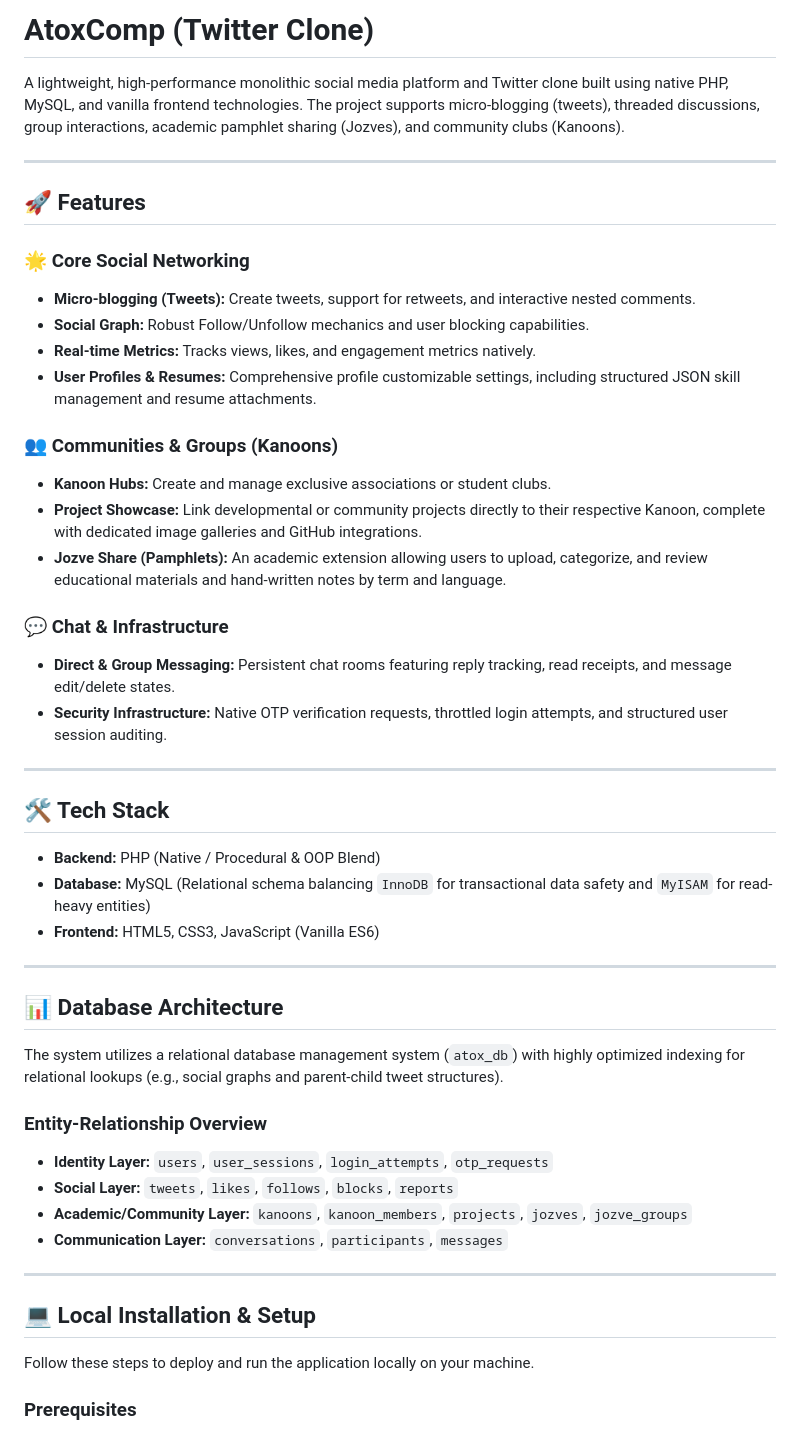
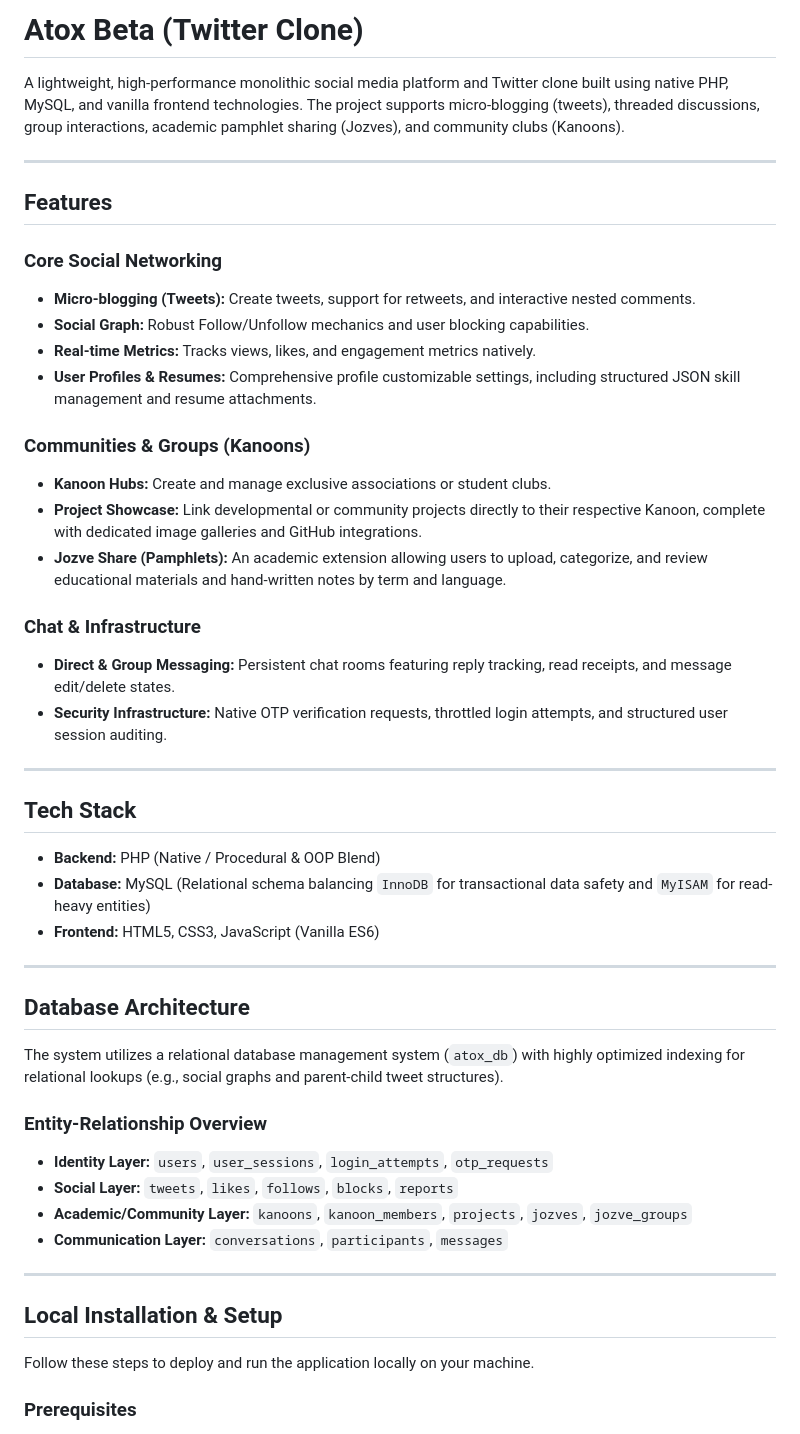
Before and after one commit to miladbasery/Atox_Beta, a Markdown page: README.md, the part around the change. Drawn GitHub-style.

```diff
--- a/README.md
+++ b/README.md
@@ -1,29 +1,29 @@
-# AtoxComp (Twitter Clone)
+# Atox Beta (Twitter Clone)
 
 A lightweight, high-performance monolithic social media platform and Twitter clone built using native PHP, MySQL, and vanilla frontend technologies. The project supports micro-blogging (tweets), threaded discussions, group interactions, academic pamphlet sharing (Jozves), and community clubs (Kanoons).
 
 ---
 
-## 🚀 Features
+##  Features
 
-### 🌟 Core Social Networking
+### Core Social Networking
 * **Micro-blogging (Tweets):** Create tweets, support for retweets, and interactive nested comments.
 * **Social Graph:** Robust Follow/Unfollow mechanics and user blocking capabilities.
 * **Real-time Metrics:** Tracks views, likes, and engagement metrics natively.
 * **User Profiles & Resumes:** Comprehensive profile customizable settings, including structured JSON skill management and resume attachments.
 
-### 👥 Communities & Groups (Kanoons)
+###  Communities & Groups (Kanoons)
 * **Kanoon Hubs:** Create and manage exclusive associations or student clubs.
 * **Project Showcase:** Link developmental or community projects directly to their respective Kanoon, complete with dedicated image galleries and GitHub integrations.
 * **Jozve Share (Pamphlets):** An academic extension allowing users to upload, categorize, and review educational materials and hand-written notes by term and language.
 
-### 💬 Chat & Infrastructure
+###  Chat & Infrastructure
 * **Direct & Group Messaging:** Persistent chat rooms featuring reply tracking, read receipts, and message edit/delete states.
 * **Security Infrastructure:** Native OTP verification requests, throttled login attempts, and structured user session auditing.
 
 ---
 
-## 🛠️ Tech Stack
+##  Tech Stack
 
 * **Backend:** PHP (Native / Procedural & OOP Blend)
 * **Database:** MySQL (Relational schema balancing `InnoDB` for transactional data safety and `MyISAM` for read-heavy entities)
@@ -31,7 +31,7 @@ A lightweight, high-performance monolithic social media platform and Twitter clo
 
 ---
 
-## 📊 Database Architecture
+##  Database Architecture
 
 The system utilizes a relational database management system (`atox_db`) with highly optimized indexing for relational lookups (e.g., social graphs and parent-child tweet structures).
 
@@ -43,7 +43,7 @@ The system utilizes a relational database management system (`atox_db`) with hig
 
 ---
 
-## 💻 Local Installation & Setup
+##  Local Installation & Setup
 
 Follow these steps to deploy and run the application locally on your machine.
 
```
